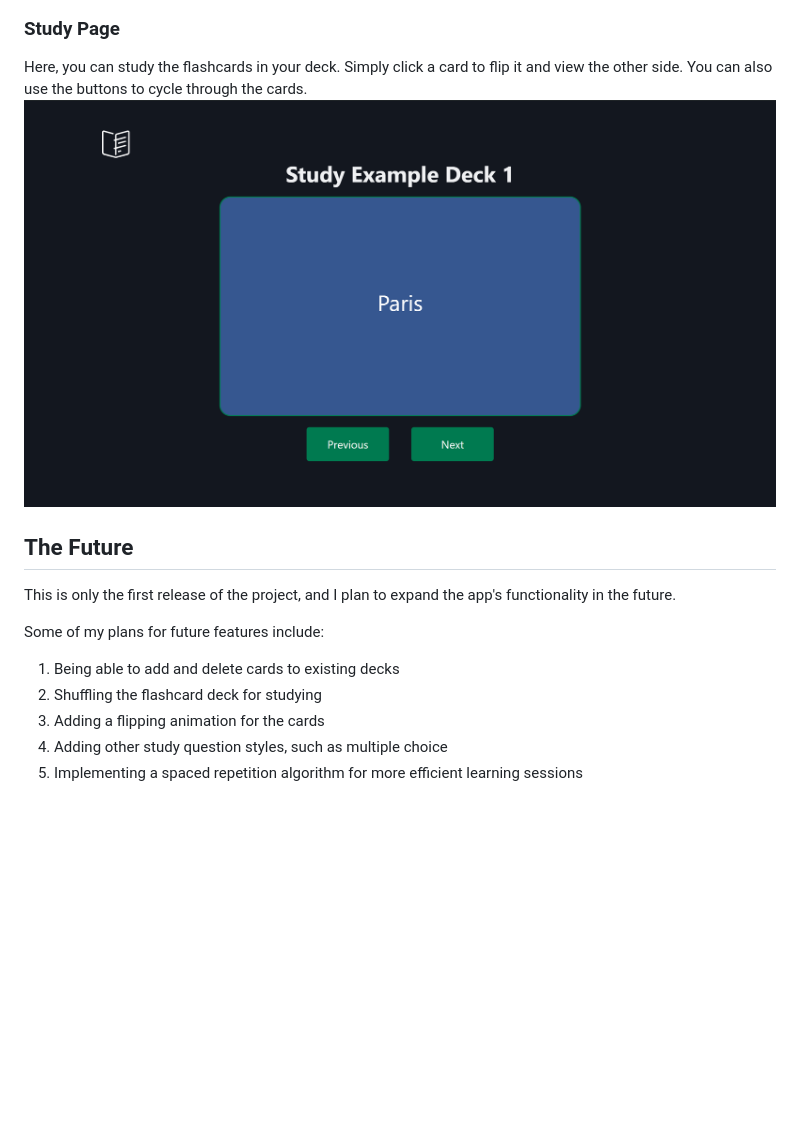
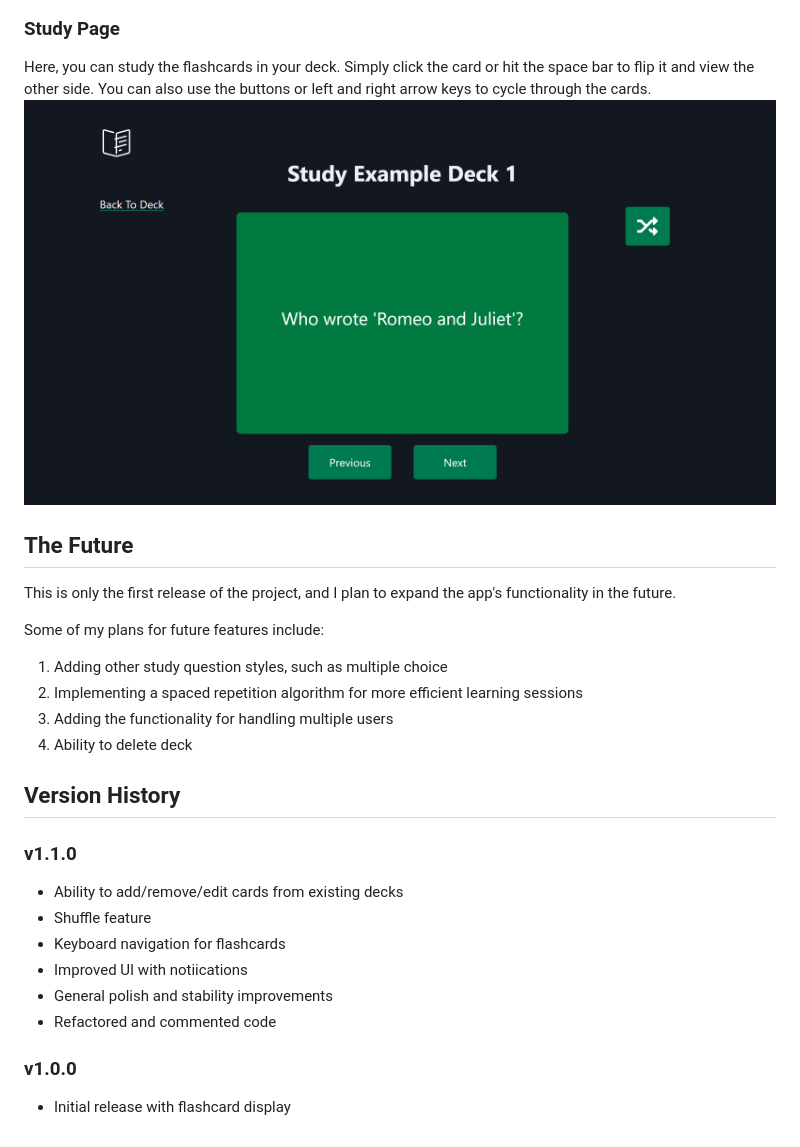
Before and after one commit to gagenesbit/flashcard, a Markdown page: README.md, the part around the change printed below. GitHub-like rendering; pictures changed too: mdImages/1.1_04.png (added); blank space fills up the shorter version.

```diff
--- a/README.md
+++ b/README.md
@@ -25,13 +29,25 @@ On this page, you can create a deck and add cards to it.
 ### Study Page
-Here, you can study the flashcards in your deck. Simply click a card to flip it and view the other side. You can also use the buttons to cycle through the cards.
-![Study Page Screenshot](./mdImages/flashcard_1.0_04.png)
+Here, you can study the flashcards in your deck. Simply click the card or hit the space bar to flip it and view the other side. You can also use the buttons or left and right arrow keys to cycle through the cards.
+![Study Page Screenshot](./mdImages/1.1_04.png)
 
 ## The Future
 This is only the first release of the project, and I plan to expand the app's functionality in the future.
 
 Some of my plans for future features include:
-1. Being able to add and delete cards to existing decks
-2. Shuffling the flashcard deck for studying
-3. Adding a flipping animation for the cards
-4. Adding other study question styles, such as multiple choice
-5. Implementing a spaced repetition algorithm for more efficient learning sessions
+1. Adding other study question styles, such as multiple choice
+2. Implementing a spaced repetition algorithm for more efficient learning sessions
+3. Adding the functionality for handling multiple users
+4. Ability to delete deck
+
+## Version History
+
+### v1.1.0
+- Ability to add/remove/edit cards from existing decks
+- Shuffle feature
+- Keyboard navigation for flashcards
+- Improved UI with notiications
+- General polish and stability improvements
+- Refactored and commented code
+
+### v1.0.0
+- Initial release with flashcard display
```
Also changed, not shown: other parts of README.md (+7 -3 lines), mdImages/1.1_01.png (added), mdImages/1.1_02.png (added), mdImages/1.1_03.png (added), 15 other files.
